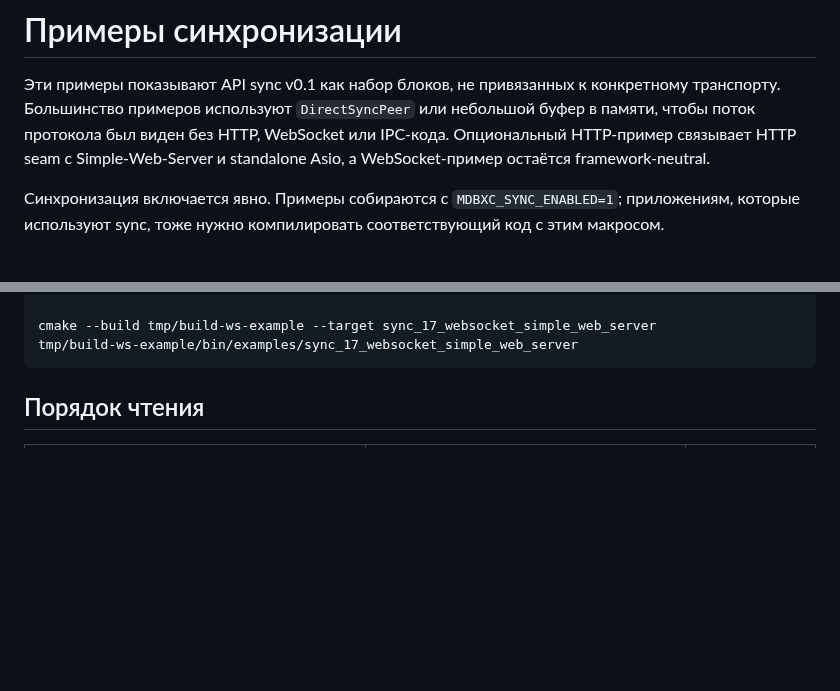
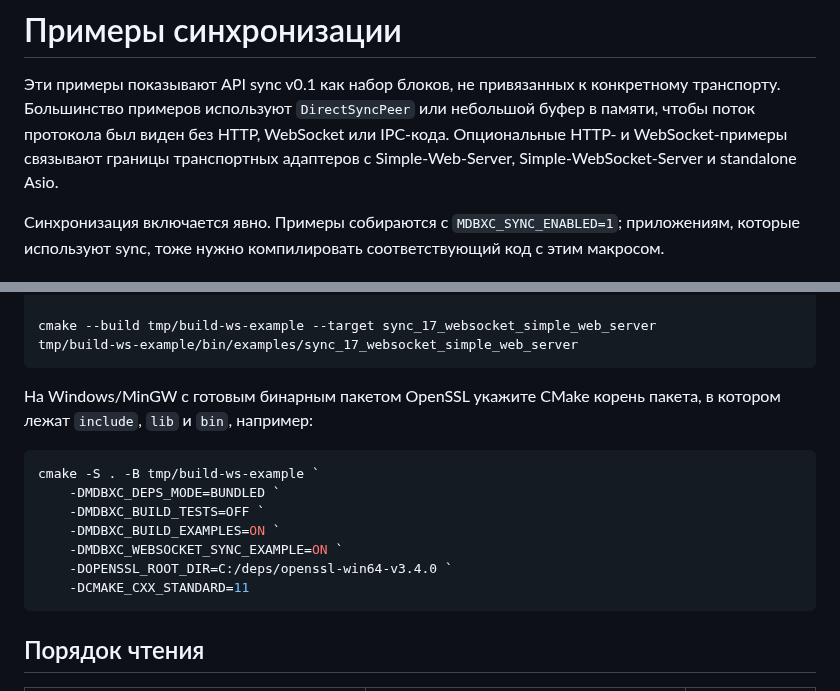
Before and after one commit to NewYaroslav/mdbx-containers, a Markdown page: examples/README-sync-RU.md, 2 parts joined by grey strips. Drawn GitHub-style; blank space fills up the shorter version.

Commit message:
docs(sync): document WebSocket OpenSSL root

````diff
--- a/examples/README-sync-RU.md
+++ b/examples/README-sync-RU.md
@@ -3,8 +3,9 @@
 Эти примеры показывают API sync v0.1 как набор блоков, не привязанных к
 конкретному транспорту. Большинство примеров используют `DirectSyncPeer` или
 небольшой буфер в памяти, чтобы поток протокола был виден без HTTP, WebSocket
-или IPC-кода. Опциональный HTTP-пример связывает HTTP seam с Simple-Web-Server
-и standalone Asio, а WebSocket-пример остаётся framework-neutral.
+или IPC-кода. Опциональные HTTP- и WebSocket-примеры связывают границы
+транспортных адаптеров с Simple-Web-Server, Simple-WebSocket-Server и
+standalone Asio.
 
 Синхронизация включается явно. Примеры собираются с `MDBXC_SYNC_ENABLED=1`;
 приложениям, которые используют sync, тоже нужно компилировать соответствующий
@@ -63,6 +64,19 @@ cmake -S . -B tmp/build-ws-example \
 
 cmake --build tmp/build-ws-example --target sync_17_websocket_simple_web_server
 tmp/build-ws-example/bin/examples/sync_17_websocket_simple_web_server
+```
+
+На Windows/MinGW с готовым бинарным пакетом OpenSSL укажите CMake корень
+пакета, в котором лежат `include`, `lib` и `bin`, например:
+
+```powershell
+cmake -S . -B tmp/build-ws-example `
+    -DMDBXC_DEPS_MODE=BUNDLED `
+    -DMDBXC_BUILD_TESTS=OFF `
+    -DMDBXC_BUILD_EXAMPLES=ON `
+    -DMDBXC_WEBSOCKET_SYNC_EXAMPLE=ON `
+    -DOPENSSL_ROOT_DIR=C:/deps/openssl-win64-v3.4.0 `
+    -DCMAKE_CXX_STANDARD=11
 ```
 
 ## Порядок чтения
````
Also changed, not shown: examples/README-sync.md (+16 -3 lines).
